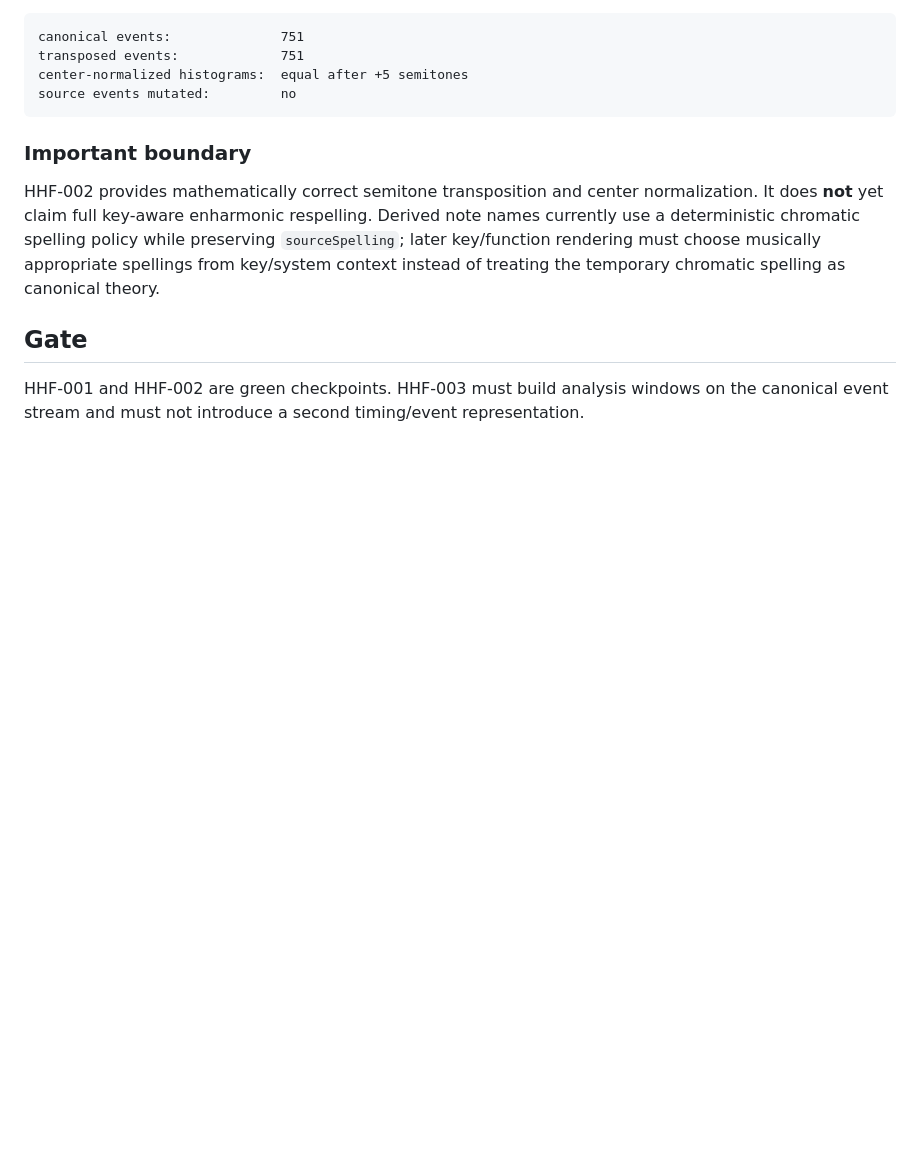
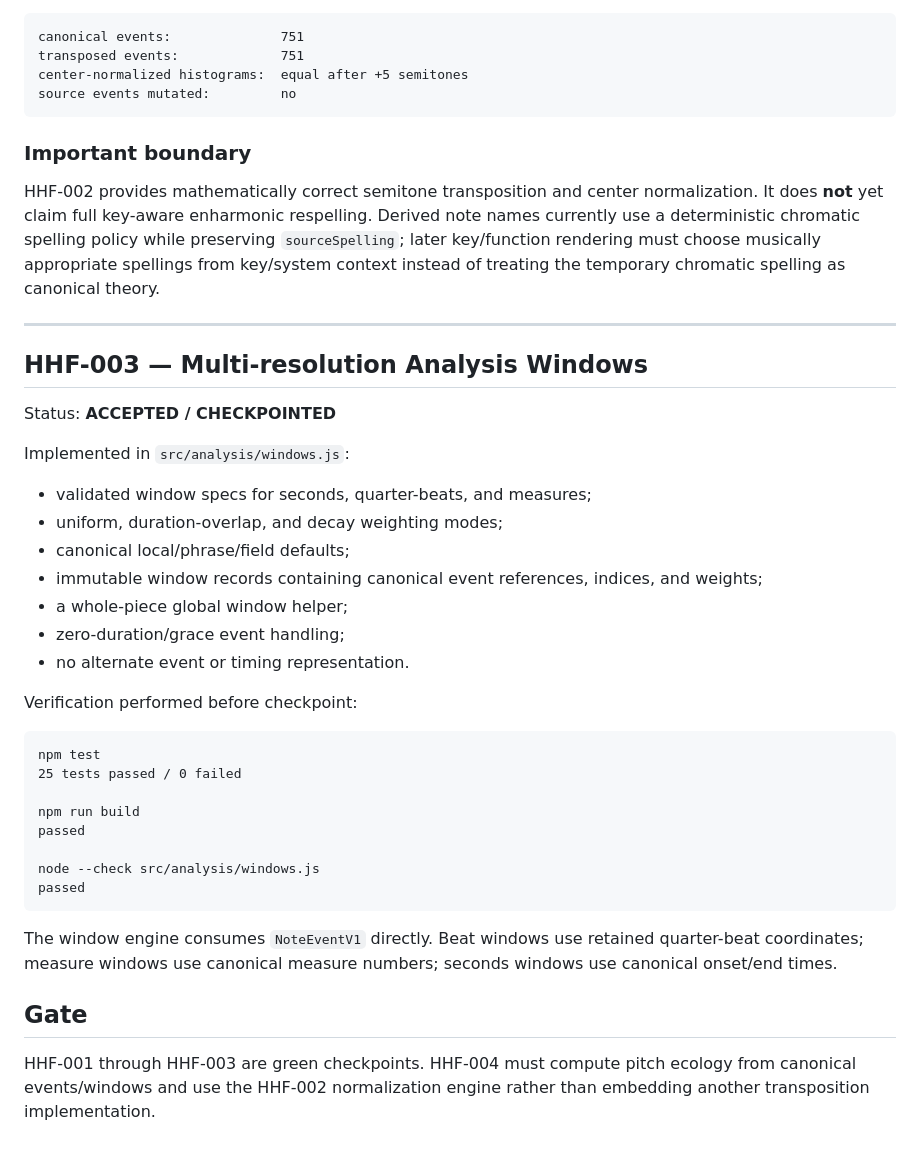
Before and after one commit to caoomahony-lab/caoomahony.github.io, a Markdown page: holographic-harmony/HHF_STATUS.md, the part around the change. GitHub-like rendering; blank space fills up the shorter version.

Commit message:
chore(hhf-003): checkpoint analysis windows

````diff
--- a/holographic-harmony/HHF_STATUS.md
+++ b/holographic-harmony/HHF_STATUS.md
@@ -115,6 +115,37 @@ source events mutated:         no
 
 HHF-002 provides mathematically correct semitone transposition and center normalization. It does **not** yet claim full key-aware enharmonic respelling. Derived note names currently use a deterministic chromatic spelling policy while preserving `sourceSpelling`; later key/function rendering must choose musically appropriate spellings from key/system context instead of treating the temporary chromatic spelling as canonical theory.
 
+---
+
+## HHF-003 — Multi-resolution Analysis Windows
+
+Status: **ACCEPTED / CHECKPOINTED**
+
+Implemented in `src/analysis/windows.js`:
+
+- validated window specs for seconds, quarter-beats, and measures;
+- uniform, duration-overlap, and decay weighting modes;
+- canonical local/phrase/field defaults;
+- immutable window records containing canonical event references, indices, and weights;
+- a whole-piece global window helper;
+- zero-duration/grace event handling;
+- no alternate event or timing representation.
+
+Verification performed before checkpoint:
+
+```text
+npm test
+25 tests passed / 0 failed
+
+npm run build
+passed
+
+node --check src/analysis/windows.js
+passed
+```
+
+The window engine consumes `NoteEventV1` directly. Beat windows use retained quarter-beat coordinates; measure windows use canonical measure numbers; seconds windows use canonical onset/end times.
+
 ## Gate
 
-HHF-001 and HHF-002 are green checkpoints. HHF-003 must build analysis windows on the canonical event stream and must not introduce a second timing/event representation.
+HHF-001 through HHF-003 are green checkpoints. HHF-004 must compute pitch ecology from canonical events/windows and use the HHF-002 normalization engine rather than embedding another transposition implementation.
````
